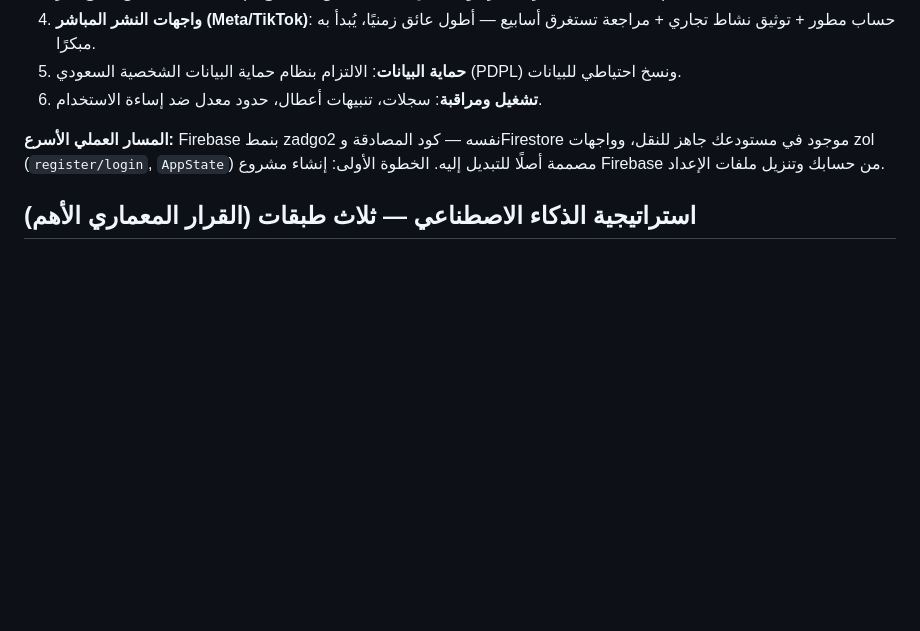
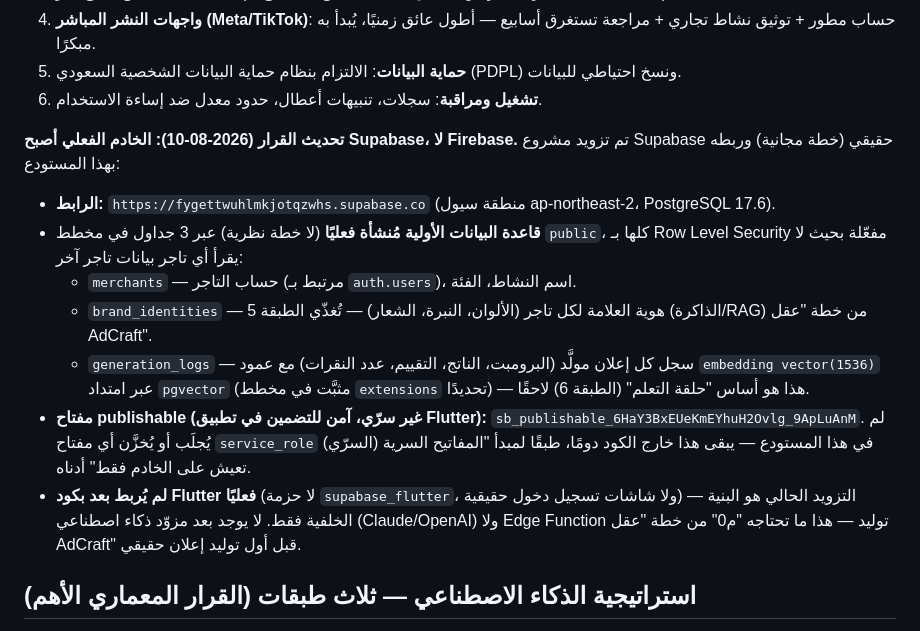
Before and after one commit to mohammed981-tjn/zol, a Markdown page: docs/ROADMAP.md, the part around the change. Drawn GitHub-style; blank space fills up the shorter version.

Commit message:
توثيق: تزويد خادم Supabase حقيقي (لا Firebase) كقاعدة بيانات المشروع
أُنشئ مشروع Supabase (خطة مجانية) وطُبّقت عليه هجرة أولية: جداول
merchants وbrand_identities وgeneration_logs بـ Row Level Security
مفعّلة على الكل، وامتداد pgvector في مخطط extensions تمهيدًا لطبقة
الذاكرة/RAG. لم يُربط بعد بكود Flutter ولا بأي مزوّد ذكاء اصطناعي.

Co-Authored-By: Claude Sonnet 5 <noreply@anthropic.com>
Claude-Session: https://claude.ai/code/session_01VALDLhqwfskeSHVVzjjhSQ

```diff
--- a/docs/ROADMAP.md
+++ b/docs/ROADMAP.md
@@ -174,10 +174,29 @@
    ونسخ احتياطي للبيانات.
 6. **تشغيل ومراقبة**: سجلات، تنبيهات أعطال، حدود معدل ضد إساءة الاستخدام.
 
-**المسار العملي الأسرع:** Firebase بنمط zadgo2 نفسه — كود المصادقة
-وFirestore موجود في مستودعك جاهز للنقل، وواجهات zol
-(`register/login`, `AppState`) مصممة أصلًا للتبديل إليه. الخطوة الأولى:
-إنشاء مشروع Firebase من حسابك وتنزيل ملفات الإعداد.
+**تحديث القرار (2026-08-10): الخادم الفعلي أصبح Supabase، لا Firebase.**
+تم تزويد مشروع Supabase حقيقي (خطة مجانية) وربطه بهذا المستودع:
+
+- **الرابط:** `https://fygettwuhlmkjotqzwhs.supabase.co` (منطقة سيول
+  ap-northeast-2، PostgreSQL 17.6).
+- **قاعدة البيانات الأولية مُنشأة فعليًا** (لا خطة نظرية) عبر 3 جداول
+  في مخطط `public`، كلها بـ Row Level Security مفعّلة بحيث لا يقرأ أي
+  تاجر بيانات تاجر آخر:
+  - `merchants` — حساب التاجر (مرتبط بـ `auth.users`)، اسم النشاط، الفئة.
+  - `brand_identities` — هوية العلامة لكل تاجر (الألوان، النبرة، الشعار)
+    — تُغذّي الطبقة 5 (الذاكرة/RAG) من خطة "عقل AdCraft".
+  - `generation_logs` — سجل كل إعلان مولَّد (البرومبت، الناتج، التقييم،
+    عدد النقرات) مع عمود `embedding vector(1536)` عبر امتداد `pgvector`
+    (مثبَّت في مخطط `extensions` تحديدًا) — هذا هو أساس "حلقة التعلم"
+    (الطبقة 6) لاحقًا.
+- **مفتاح publishable (غير سرّي، آمن للتضمين في تطبيق Flutter):**
+  `sb_publishable_6HaY3BxEUeKmEYhuH2Ovlg_9ApLuAnM`. لم يُجلَب أو يُخزَّن
+  أي مفتاح `service_role` (السرّي) في هذا المستودع — يبقى هذا خارج الكود
+  دومًا، طبقًا لمبدأ "المفاتيح السرية تعيش على الخادم فقط" أدناه.
+- **لم يُربط بعد بكود Flutter فعليًا** (لا حزمة `supabase_flutter`، ولا
+  شاشات تسجيل دخول حقيقية) — التزويد الحالي هو البنية الخلفية فقط. لا
+  يوجد بعد مزوّد ذكاء اصطناعي (Claude/OpenAI) ولا Edge Function توليد —
+  هذا ما تحتاجه "م0" من خطة "عقل AdCraft" قبل أول توليد إعلان حقيقي.
 
 ## استراتيجية الذكاء الاصطناعي — ثلاث طبقات (القرار المعماري الأهم)
 
```
